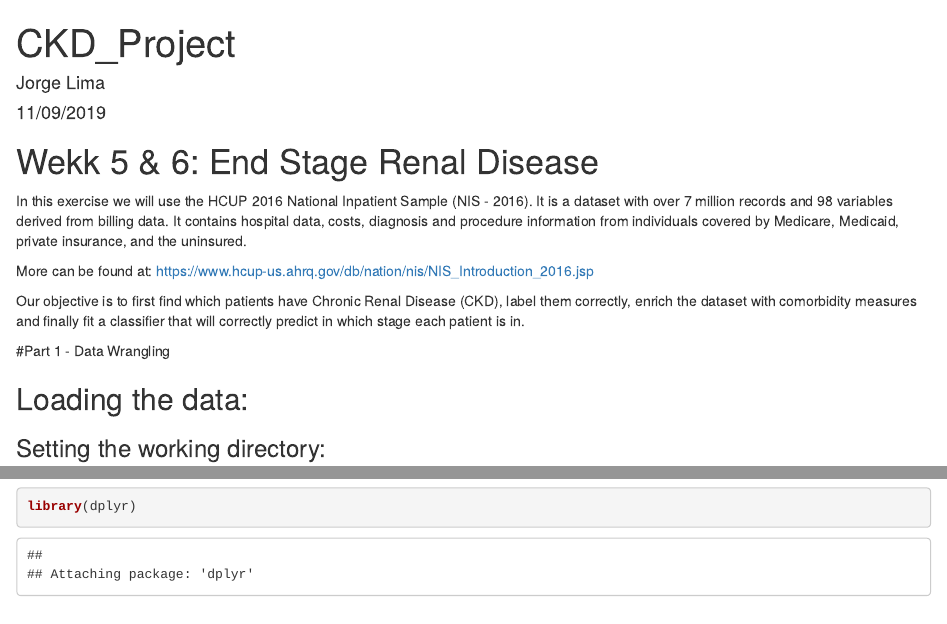
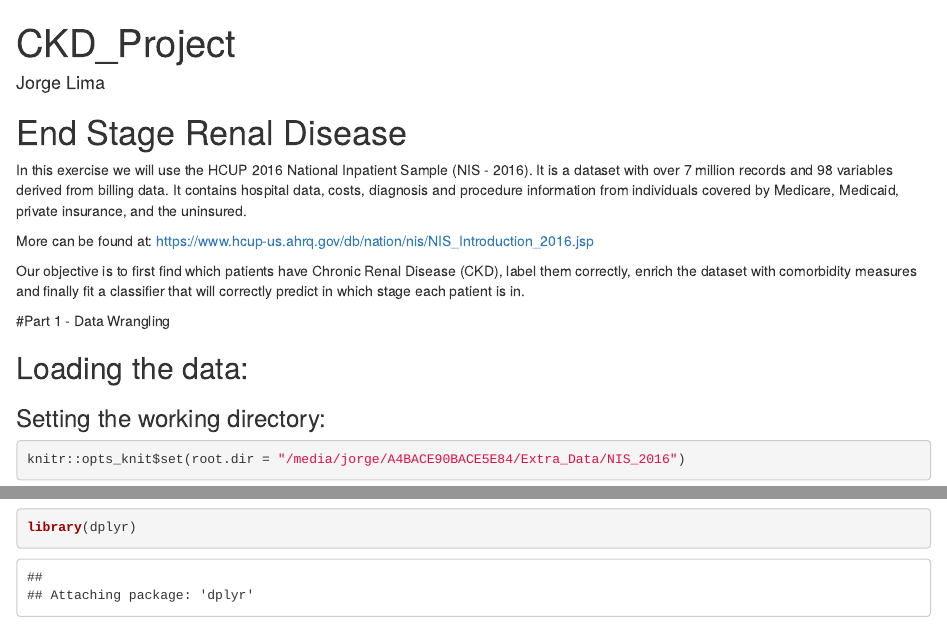
Before and after one commit to jorflima/R, an R Markdown document (Chronic_Kidney_Disease_Project.Rmd): the page in a window 1100 px wide, from its top, and a second part further down, joined at a grey line. Rendered offline with R 4.5, knitr and Pandoc, with nearby package versions; code that draws random numbers runs with fixed seeds of ours; some code elsewhere in the file could not run offline.

Commit message:
Update Chronic_Kidney_Disease_Project.Rmd

```diff
--- a/Chronic_Kidney_Disease_Project.Rmd
+++ b/Chronic_Kidney_Disease_Project.Rmd
@@ -1,11 +1,10 @@
 ---
 title: "CKD_Project"
 author: "Jorge Lima"
-date: "11/09/2019"
 output: html_document
 ---
 
-# Wekk 5 & 6: End Stage Renal Disease
+# End Stage Renal Disease
 
 In this exercise we will use the HCUP 2016 National Inpatient Sample (NIS - 2016). It is a dataset with over 7 million records and 98 variables derived from billing data. It contains hospital data, costs, diagnosis and procedure information from individuals covered by Medicare, Medicaid, private insurance, and the uninsured.
 
```
